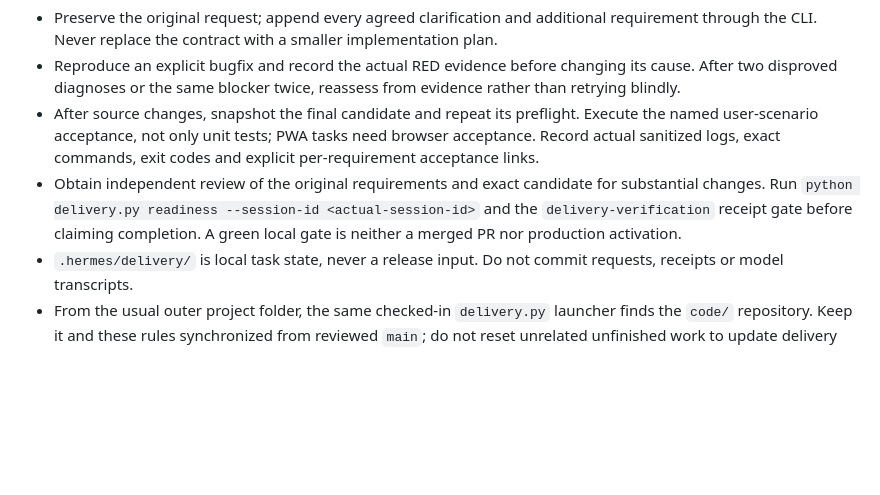
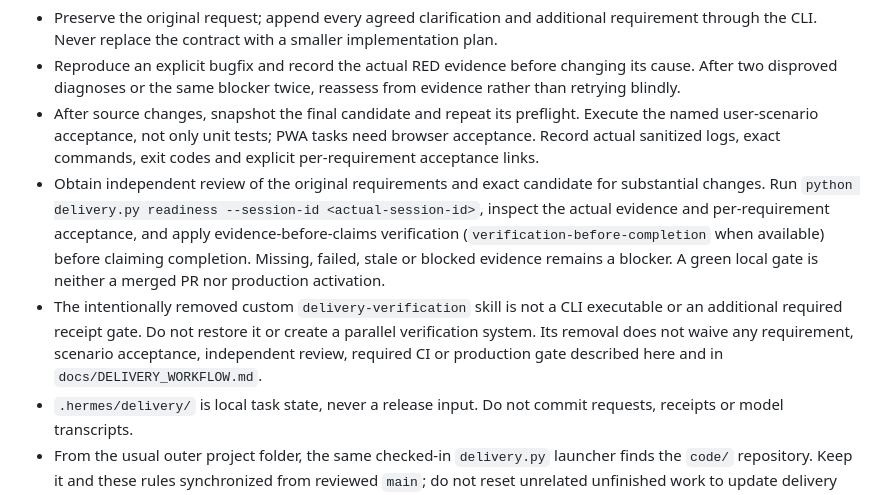
Before and after one commit to KyryloSalo/my-cash-flow-bot, a Markdown page: AGENTS.md, the part around the change. Rendered like a GitHub page; blank space fills up the shorter version.

```diff
--- a/AGENTS.md
+++ b/AGENTS.md
@@ -24,7 +24,8 @@ Before implementing a feature or bugfix, run `python delivery.py start --session
 - Preserve the original request; append every agreed clarification and additional requirement through the CLI. Never replace the contract with a smaller implementation plan.
 - Reproduce an explicit bugfix and record the actual RED evidence before changing its cause. After two disproved diagnoses or the same blocker twice, reassess from evidence rather than retrying blindly.
 - After source changes, snapshot the final candidate and repeat its preflight. Execute the named user-scenario acceptance, not only unit tests; PWA tasks need browser acceptance. Record actual sanitized logs, exact commands, exit codes and explicit per-requirement acceptance links.
-- Obtain independent review of the original requirements and exact candidate for substantial changes. Run `python delivery.py readiness --session-id <actual-session-id>` and the `delivery-verification` receipt gate before claiming completion. A green local gate is neither a merged PR nor production activation.
+- Obtain independent review of the original requirements and exact candidate for substantial changes. Run `python delivery.py readiness --session-id <actual-session-id>`, inspect the actual evidence and per-requirement acceptance, and apply evidence-before-claims verification (`verification-before-completion` when available) before claiming completion. Missing, failed, stale or blocked evidence remains a blocker. A green local gate is neither a merged PR nor production activation.
+- The intentionally removed custom `delivery-verification` skill is not a CLI executable or an additional required receipt gate. Do not restore it or create a parallel verification system. Its removal does not waive any requirement, scenario acceptance, independent review, required CI or production gate described here and in `docs/DELIVERY_WORKFLOW.md`.
 - `.hermes/delivery/` is local task state, never a release input. Do not commit requests, receipts or model transcripts.
 - From the usual outer project folder, the same checked-in `delivery.py` launcher finds the `code/` repository. Keep it and these rules synchronized from reviewed `main`; do not reset unrelated unfinished work to update delivery tools.
 
```
Also changed, not shown: docs/DELIVERY_WORKFLOW.md (+16 -1 lines).
